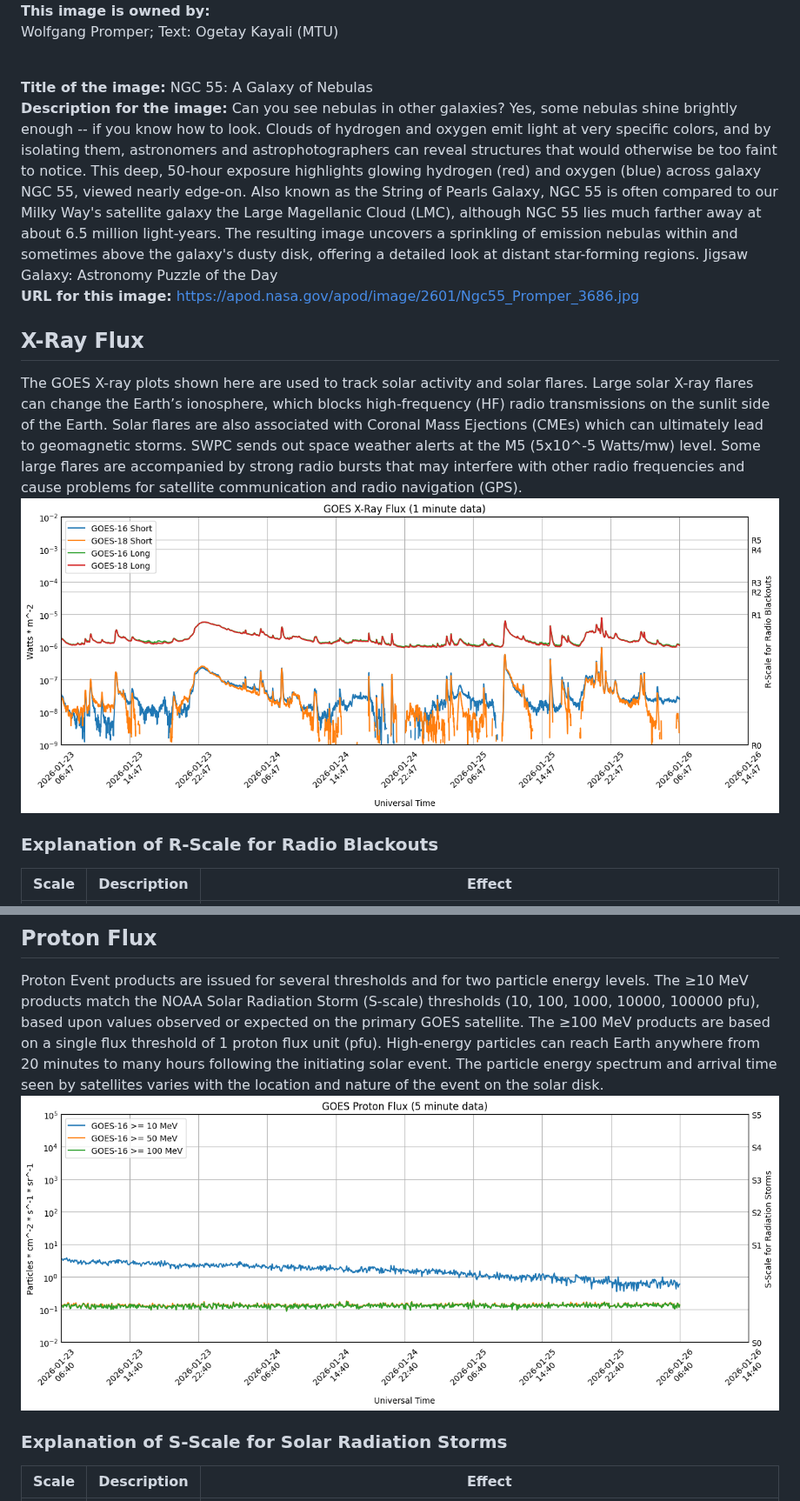
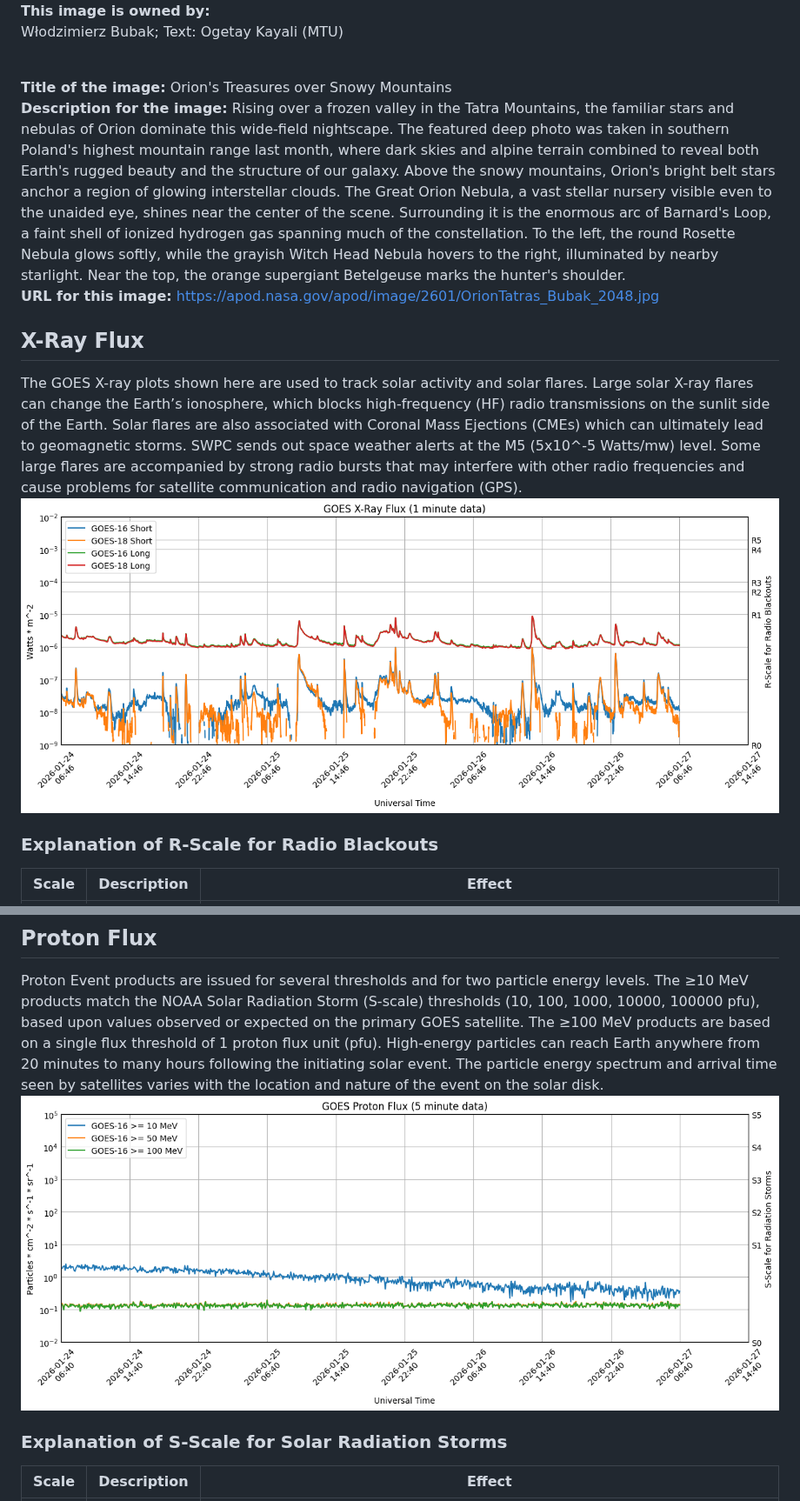
Before and after one commit to simuxakadiscgolfgod/Space-Weather, a Markdown page: README.md, 2 parts joined by grey strips. Shown at 87% size. Drawn GitHub-style; pictures changed too: Proton_Data/proton-data.png, X-Ray_Data/x-ray-data.png.

```diff
--- a/README.md
+++ b/README.md
@@ -5,11 +5,11 @@
 <br />**This image is owned by:**
-Wolfgang Promper;
+Włodzimierz Bubak;
 Text: Ogetay Kayali
 (MTU)
 
-<br />**Title of the image:**  NGC 55: A Galaxy of Nebulas
-<br />**Description for the image:**  Can you see nebulas in other galaxies?  Yes, some nebulas shine brightly enough -- if you know how to look.  Clouds of hydrogen and oxygen emit light at very specific colors, and by isolating them, astronomers and astrophotographers can reveal structures that would otherwise be too faint to notice.  This deep, 50-hour exposure highlights glowing hydrogen (red) and oxygen (blue) across galaxy NGC 55, viewed nearly edge-on.  Also known as the String of Pearls Galaxy, NGC 55 is often compared to our Milky Way's satellite galaxy the Large Magellanic Cloud (LMC), although NGC 55 lies much farther away at about 6.5 million light-years.  The resulting image uncovers a sprinkling of emission nebulas within and sometimes above the galaxy's dusty disk, offering a detailed look at distant star-forming regions.    Jigsaw Galaxy: Astronomy Puzzle of the Day
-<br />**URL for this image:**  https://apod.nasa.gov/apod/image/2601/Ngc55_Promper_3686.jpg
+<br />**Title of the image:**  Orion's Treasures over Snowy Mountains
+<br />**Description for the image:**  Rising over a frozen valley in the Tatra Mountains, the familiar stars and nebulas of Orion dominate this wide-field nightscape.  The featured deep photo was taken in southern Poland's highest mountain range last month, where dark skies and alpine terrain combined to reveal both Earth's rugged beauty and the structure of our galaxy.  Above the snowy mountains, Orion's bright belt stars anchor a region of glowing interstellar clouds.  The Great Orion Nebula, a vast stellar nursery visible even to the unaided eye, shines near the center of the scene.  Surrounding it is the enormous arc of Barnard's Loop, a faint shell of ionized hydrogen gas spanning much of the constellation.  To the left, the round Rosette Nebula glows softly, while the grayish Witch Head Nebula hovers to the right, illuminated by nearby starlight.  Near the top, the orange supergiant Betelgeuse marks the hunter's shoulder.
+<br />**URL for this image:**  https://apod.nasa.gov/apod/image/2601/OrionTatras_Bubak_2048.jpg
 
 ## X-Ray Flux
 The GOES X-ray plots shown here are used to track solar activity and solar flares. Large solar X-ray flares can change the Earth’s ionosphere, which blocks high-frequency (HF) radio transmissions on the sunlit side of the Earth. Solar flares are also associated with Coronal Mass Ejections (CMEs) which can ultimately lead to geomagnetic storms. SWPC sends out space weather alerts at the M5 (5x10^-5 Watts/mw) level. Some large flares are accompanied by strong radio bursts that may interfere with other radio frequencies and cause problems for satellite communication and radio navigation (GPS).
```
Also changed, not shown: other parts of README.md (+22 -22 lines), Planetary_K_Data/planetary-k-data.png, 4 other files.
